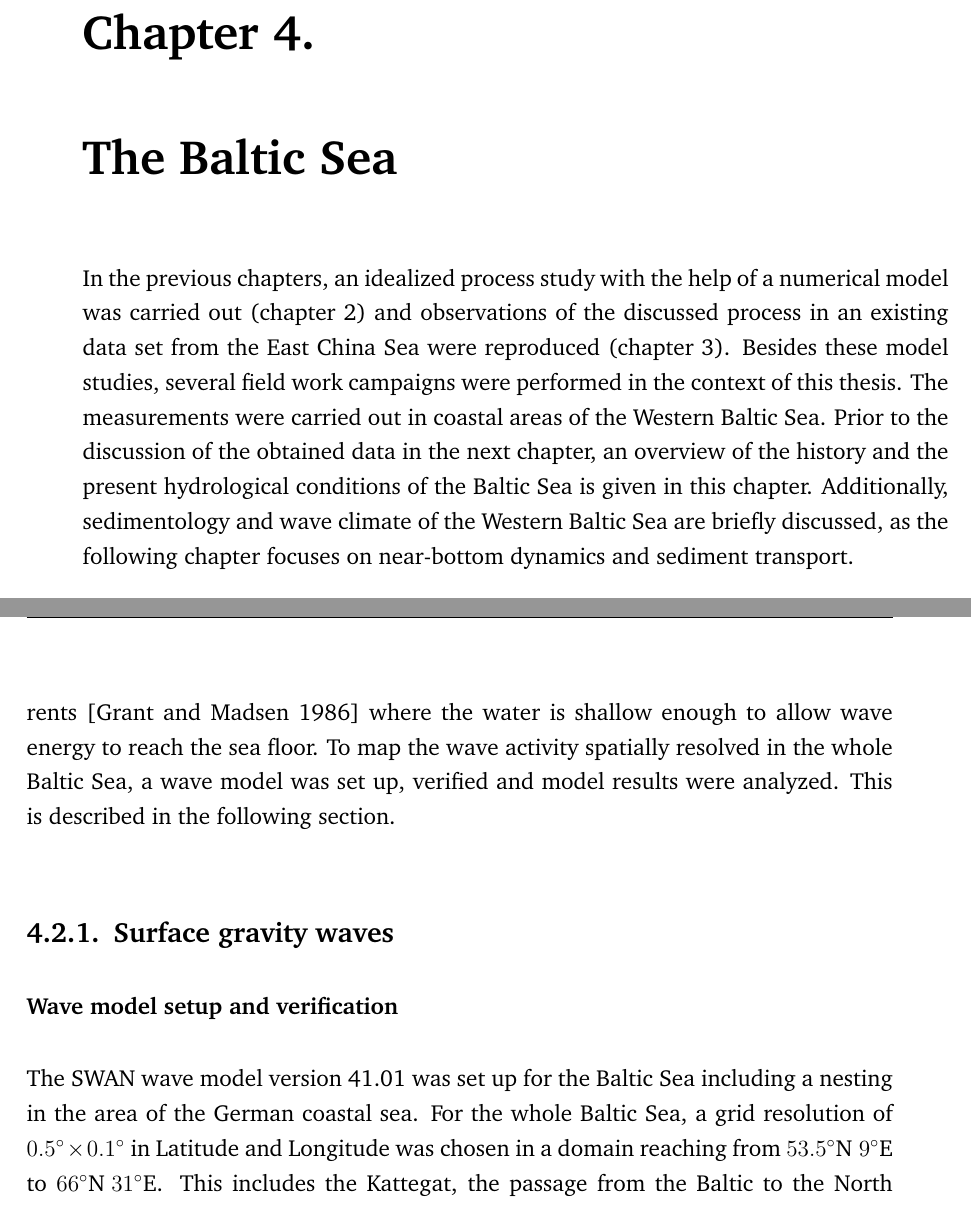
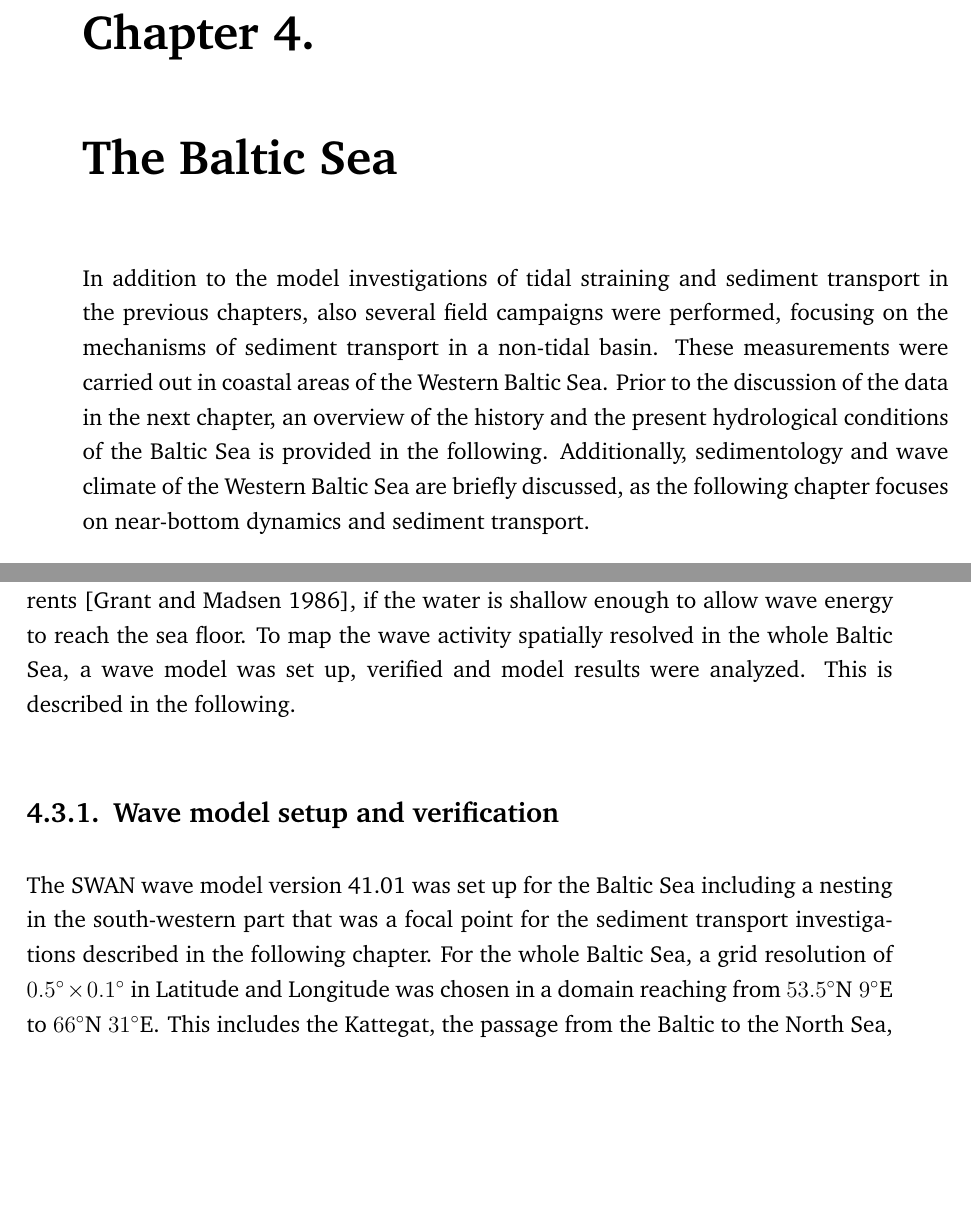
Before and after one commit to KikiNina/tryone, a LaTeX thesis (abschlussarbeit.tex, which reads kapitel-1.tex): two parts of pages 47 and 52 of 111, joined at a grey line, cut so that both start at the same text, the shorter picture padded with empty space. Compiled offline with pdfLaTeX.

Commit message:
kapitel 4 ueberarbeitet

```diff
--- a/kapitel-1.tex
+++ b/kapitel-1.tex
@@ -1,15 +1,15 @@
 \chapter{The Baltic Sea}
 \label{kap-einleitung}
 
-In the previous chapters, an idealized process study with the help of a
-numerical model was carried out (chapter \ref{kap-slope}) and observations of
-the discussed process in an existing data set from the East China Sea were
-reproduced (chapter \ref{kap-jgr}). Besides these model studies, several field
-work campaigns were performed in the context of this thesis. The measurements
-were carried out in coastal areas of the Western Baltic Sea. Prior to the
-discussion of the obtained data in the next chapter, an overview of the history
-and the present hydrological conditions of the Baltic Sea is given in this
-chapter. Additionally, sedimentology and wave climate of the Western Baltic Sea
+In addition to the model investigations of tidal straining and sediment
+transport in the previous chapters, also several field campaigns were
+performed, focusing on the mechanisms of sediment transport in a non-tidal
+basin. These measurements were carried out in
+coastal areas of the Western Baltic Sea. Prior to the
+discussion of the data in the next chapter, an overview of the history
+and the present hydrological conditions of the Baltic Sea is provided in
+the following. Additionally, sedimentology and wave climate of the
+Western Baltic Sea
 are briefly discussed, as the following chapter focuses on near-bottom dynamics
 and sediment transport.
 
@@ -179,17 +185,17 @@ coastal-trapped motions forced by local wind \citep[][]{pizarro1998}.
 Another important factor for the dynamics in the Baltic Sea, especially
 in the context of sediment resuspension, are wind-generated waves. The impact
-of wave-induced stress on the sediment generally dominates over the stress
-induced by currents \citep[][]{Grant1986} where the water is shallow enough to
-allow wave energy to reach the sea floor. To map the wave activity spatially
-resolved in the whole Baltic Sea, a wave model was set up, verified and model
-results were analyzed. This is described in the following section.
+of the wave-induced stress on the sediment generally dominates over the stress
+induced by the mean currents \citep[][]{Grant1986}, if the water is shallow
+enough to allow wave energy to reach the sea floor. To map the wave activity
+spatially resolved in the whole Baltic Sea, a wave model was set up, verified
+and model results were analyzed. This is described in the following.
 
-\subsection{Surface gravity waves}
-
-\subsubsection{Wave model setup and verification}
+\subsection{Wave model setup and verification}
 
 The SWAN wave model version 41.01 was set up for the Baltic Sea including a
-nesting in the area of the German coastal sea. For the whole Baltic Sea, a grid
+nesting in the south-western part that was a focal point for the sediment
+transport investigations described in the following chapter. For the whole
+Baltic Sea, a grid
 resolution of $0.5^\circ \times 0.1^\circ $ in Latitude and Longitude was
 chosen
 in a domain reaching from $53.5^\circ \text{N } 9^\circ \text{E}$ to $66^\circ
```
Also changed, not shown: kapitel-2.tex (+1 -1 lines), bilder/sediment.pdf, bilder/sediment.svg, bilder/studyarea.pdf, bilder/studyarea.svg, kapitel-1.tex (59 more changed lines).
